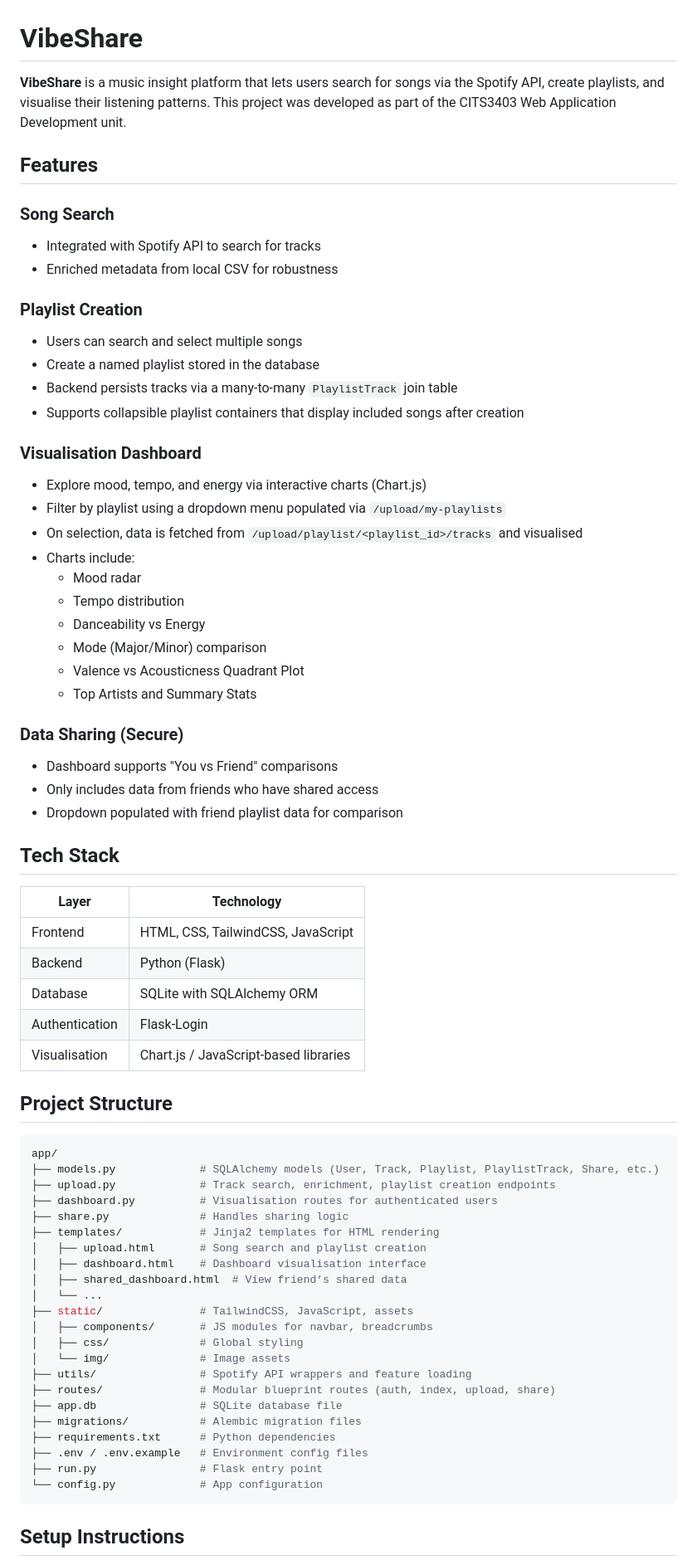
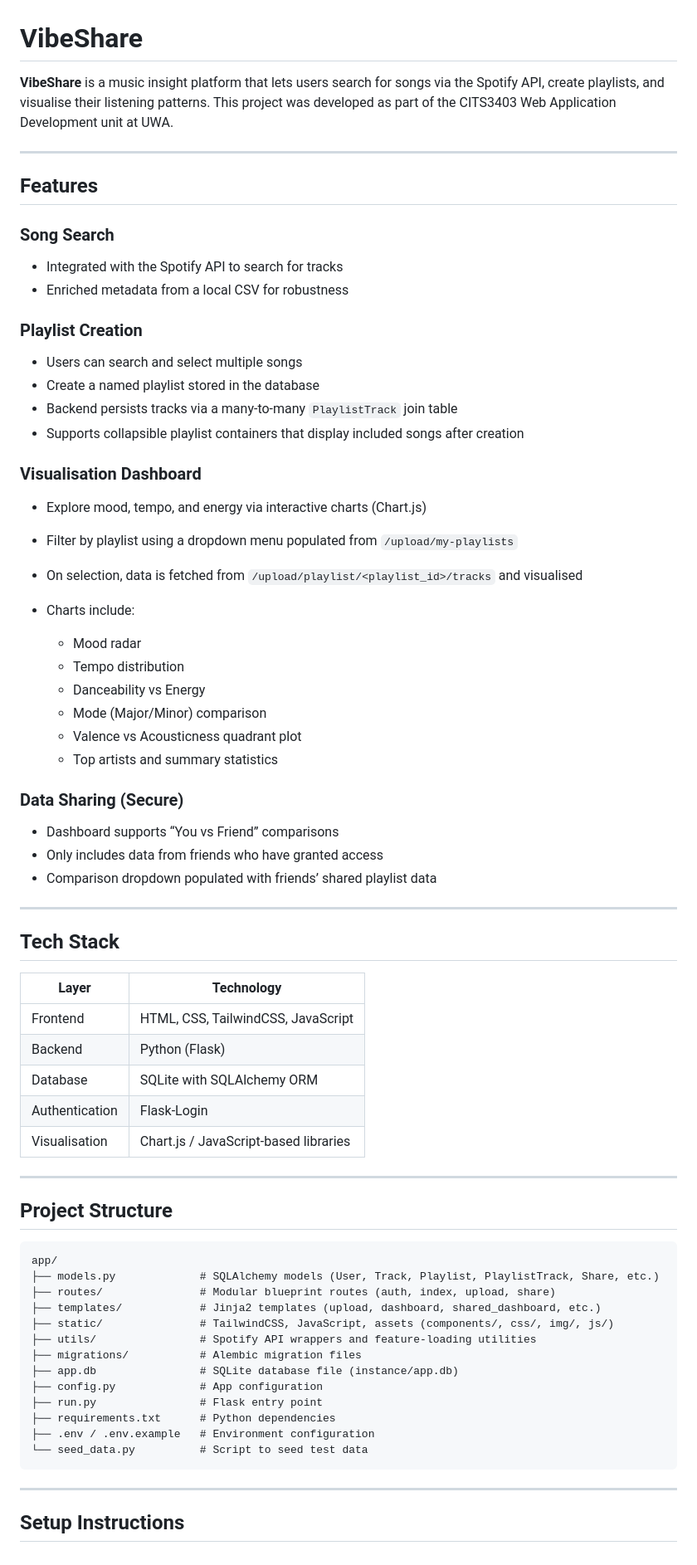
Before and after one commit to LithikaAA/CITS3403group_gc_74, a Markdown page: README.md, the part around the change printed below. Shown: that part at 83% size. Drawn GitHub-style.

````diff
--- a/README.md
+++ b/README.md
@@ -1,72 +1,76 @@
 # VibeShare
 
-**VibeShare** is a music insight platform that lets users search for songs via the Spotify API, create playlists, and visualise their listening patterns. This project was developed as part of the CITS3403 Web Application Development unit.
+**VibeShare** is a music insight platform that lets users search for songs via the Spotify API, create playlists, and visualise their listening patterns. This project was developed as part of the CITS3403 Web Application Development unit at UWA.
+
+---
 
 ## Features
 
 ### Song Search
-- Integrated with Spotify API to search for tracks
-- Enriched metadata from local CSV for robustness
+
+* Integrated with the Spotify API to search for tracks
+* Enriched metadata from a local CSV for robustness
 
 ### Playlist Creation
-- Users can search and select multiple songs
-- Create a named playlist stored in the database
-- Backend persists tracks via a many-to-many `PlaylistTrack` join table
-- Supports collapsible playlist containers that display included songs after creation
+
+* Users can search and select multiple songs
+* Create a named playlist stored in the database
+* Backend persists tracks via a many-to-many `PlaylistTrack` join table
+* Supports collapsible playlist containers that display included songs after creation
 
 ### Visualisation Dashboard
-- Explore mood, tempo, and energy via interactive charts (Chart.js)
-- Filter by playlist using a dropdown menu populated via `/upload/my-playlists`
-- On selection, data is fetched from `/upload/playlist/<playlist_id>/tracks` and visualised
-- Charts include:
-  - Mood radar
-  - Tempo distribution
-  - Danceability vs Energy
-  - Mode (Major/Minor) comparison
-  - Valence vs Acousticness Quadrant Plot
-  - Top Artists and Summary Stats
+
+* Explore mood, tempo, and energy via interactive charts (Chart.js)
+* Filter by playlist using a dropdown menu populated from `/upload/my-playlists`
+* On selection, data is fetched from `/upload/playlist/<playlist_id>/tracks` and visualised
+* Charts include:
+
+  * Mood radar
+  * Tempo distribution
+  * Danceability vs Energy
+  * Mode (Major/Minor) comparison
+  * Valence vs Acousticness quadrant plot
+  * Top artists and summary statistics
 
 ### Data Sharing (Secure)
-- Dashboard supports "You vs Friend" comparisons
-- Only includes data from friends who have shared access
-- Dropdown populated with friend playlist data for comparison
+
+* Dashboard supports “You vs Friend” comparisons
+* Only includes data from friends who have granted access
+* Comparison dropdown populated with friends’ shared playlist data
+
+---
 
 ## Tech Stack
 
-| Layer           | Technology                             |
-|-----------------|----------------------------------------|
-| Frontend        | HTML, CSS, TailwindCSS, JavaScript    |
-| Backend         | Python (Flask)                         |
-| Database        | SQLite with SQLAlchemy ORM             |
-| Authentication  | Flask-Login                           |
-| Visualisation   | Chart.js / JavaScript-based libraries  |
+| Layer          | Technology                            |
+| -------------- | ------------------------------------- |
+| Frontend       | HTML, CSS, TailwindCSS, JavaScript    |
+| Backend        | Python (Flask)                        |
+| Database       | SQLite with SQLAlchemy ORM            |
+| Authentication | Flask-Login                           |
+| Visualisation  | Chart.js / JavaScript-based libraries |
+
+---
 
 ## Project Structure
 
-```bash
+```
 app/
 ├── models.py             # SQLAlchemy models (User, Track, Playlist, PlaylistTrack, Share, etc.)
-├── upload.py             # Track search, enrichment, playlist creation endpoints
-├── dashboard.py          # Visualisation routes for authenticated users
-├── share.py              # Handles sharing logic
-├── templates/            # Jinja2 templates for HTML rendering
-│   ├── upload.html       # Song search and playlist creation
-│   ├── dashboard.html    # Dashboard visualisation interface
-│   ├── shared_dashboard.html  # View friend’s shared data
-│   └── ...
-├── static/               # TailwindCSS, JavaScript, assets
-│   ├── components/       # JS modules for navbar, breadcrumbs
-│   ├── css/              # Global styling
-│   └── img/              # Image assets
-├── utils/                # Spotify API wrappers and feature loading
 ├── routes/               # Modular blueprint routes (auth, index, upload, share)
-├── app.db                # SQLite database file
+├── templates/            # Jinja2 templates (upload, dashboard, shared_dashboard, etc.)
+├── static/               # TailwindCSS, JavaScript, assets (components/, css/, img/, js/)
+├── utils/                # Spotify API wrappers and feature-loading utilities
 ├── migrations/           # Alembic migration files
+├── app.db                # SQLite database file (instance/app.db)
+├── config.py             # App configuration
+├── run.py                # Flask entry point
 ├── requirements.txt      # Python dependencies
-├── .env / .env.example   # Environment config files
-├── run.py                # Flask entry point
-└── config.py             # App configuration
+├── .env / .env.example   # Environment configuration
+└── seed_data.py          # Script to seed test data
 ```
+
+---
 
 ## Setup Instructions
 
````
Also changed, not shown: other parts of README.md (+102 -71 lines).
